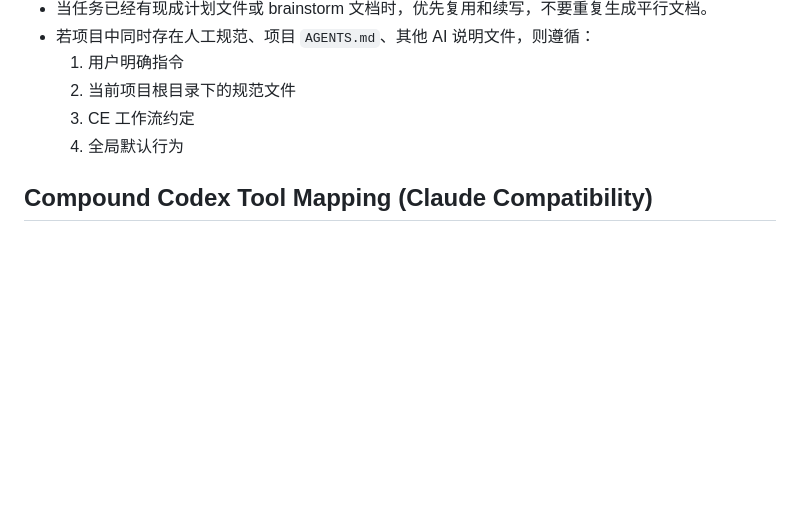
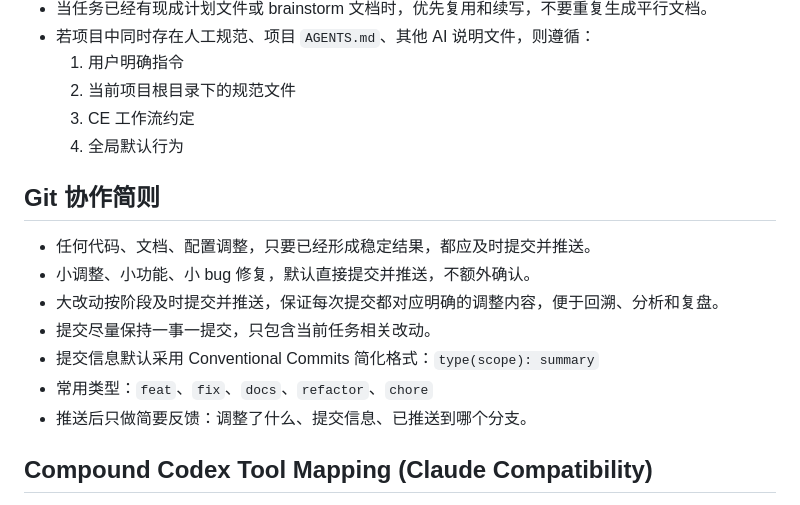
Before and after one commit to ZhcChen/easy-teaching, a Markdown page: AGENTS.md, the part around the change. GitHub-like rendering; blank space fills up the shorter version.

Commit message:
docs(agents): 补充 git 协作简则

```diff
--- a/AGENTS.md
+++ b/AGENTS.md
@@ -52,6 +52,15 @@
   3. CE 工作流约定
   4. 全局默认行为
 
+## Git 协作简则
+- 任何代码、文档、配置调整，只要已经形成稳定结果，都应及时提交并推送。
+- 小调整、小功能、小 bug 修复，默认直接提交并推送，不额外确认。
+- 大改动按阶段及时提交并推送，保证每次提交都对应明确的调整内容，便于回溯、分析和复盘。
+- 提交尽量保持一事一提交，只包含当前任务相关改动。
+- 提交信息默认采用 Conventional Commits 简化格式：`type(scope): summary`
+- 常用类型：`feat`、`fix`、`docs`、`refactor`、`chore`
+- 推送后只做简要反馈：调整了什么、提交信息、已推送到哪个分支。
+
 <!-- BEGIN COMPOUND CODEX TOOL MAP -->
 ## Compound Codex Tool Mapping (Claude Compatibility)
 
```
